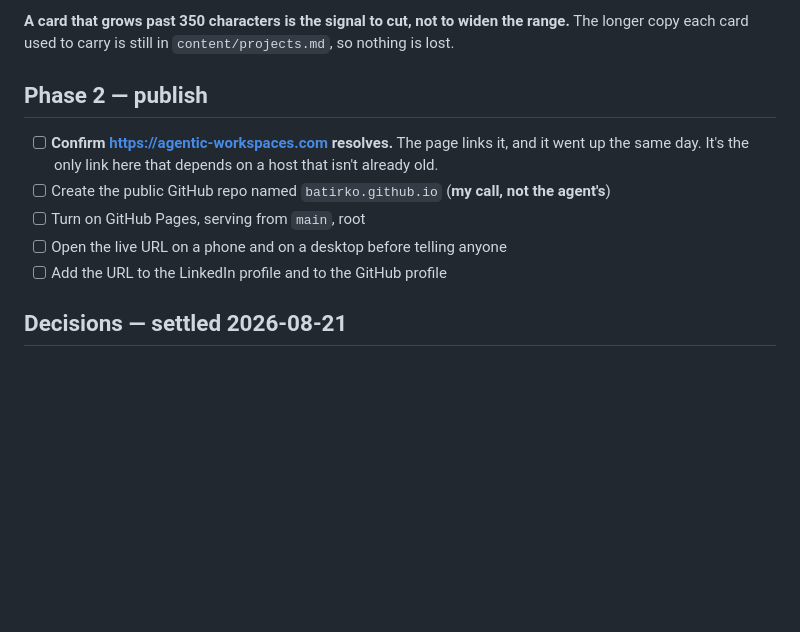
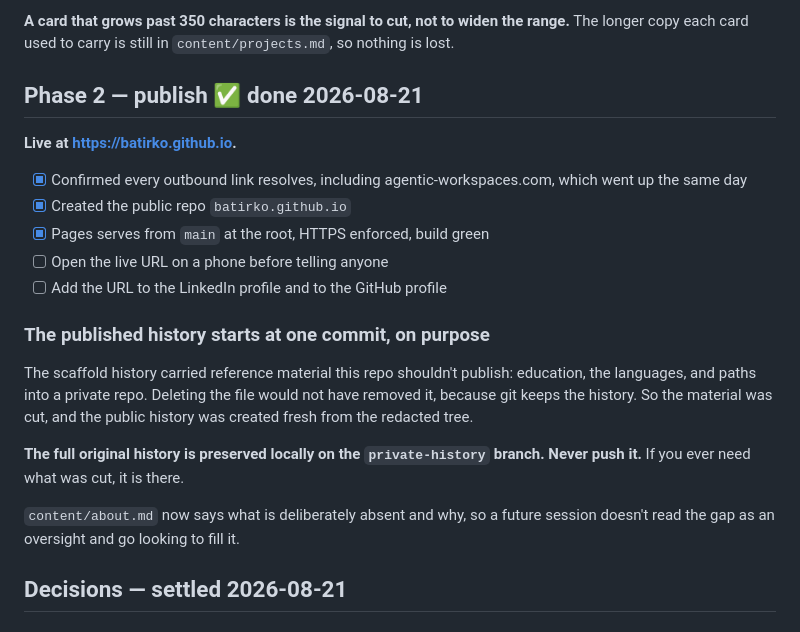
Before and after one commit to batirko/batirko.github.io, a Markdown page: docs/plan.md, the part around the change. Rendered like a GitHub page; blank space fills up the shorter version.

Commit message:
Record that the site is live, and why the history starts at one commit

```diff
--- a/docs/plan.md
+++ b/docs/plan.md
@@ -38,14 +38,29 @@ where two paragraphs each ran 5.8.
 **A card that grows past 350 characters is the signal to cut, not to widen the range.** The
 longer copy each card used to carry is still in `content/projects.md`, so nothing is lost.
 
-## Phase 2 — publish
+## Phase 2 — publish ✅ done 2026-08-21
 
-- [ ] **Confirm https://agentic-workspaces.com resolves.** The page links it, and it went up
-      the same day. It's the only link here that depends on a host that isn't already old.
-- [ ] Create the public GitHub repo named `batirko.github.io` (**my call, not the agent's**)
-- [ ] Turn on GitHub Pages, serving from `main`, root
-- [ ] Open the live URL on a phone and on a desktop before telling anyone
+**Live at https://batirko.github.io.**
+
+- [x] Confirmed every outbound link resolves, including agentic-workspaces.com, which went up
+      the same day
+- [x] Created the public repo `batirko.github.io`
+- [x] Pages serves from `main` at the root, HTTPS enforced, build green
+- [ ] Open the live URL on a phone before telling anyone
 - [ ] Add the URL to the LinkedIn profile and to the GitHub profile
+
+### The published history starts at one commit, on purpose
+
+The scaffold history carried reference material this repo shouldn't publish: education, the
+languages, and paths into a private repo. Deleting the file would not have removed it, because
+git keeps the history. So the material was cut, and the public history was created fresh from
+the redacted tree.
+
+**The full original history is preserved locally on the `private-history` branch. Never push
+it.** If you ever need what was cut, it is there.
+
+`content/about.md` now says what is deliberately absent and why, so a future session doesn't
+read the gap as an oversight and go looking to fill it.
 
 ## Decisions — settled 2026-08-21
 
```
